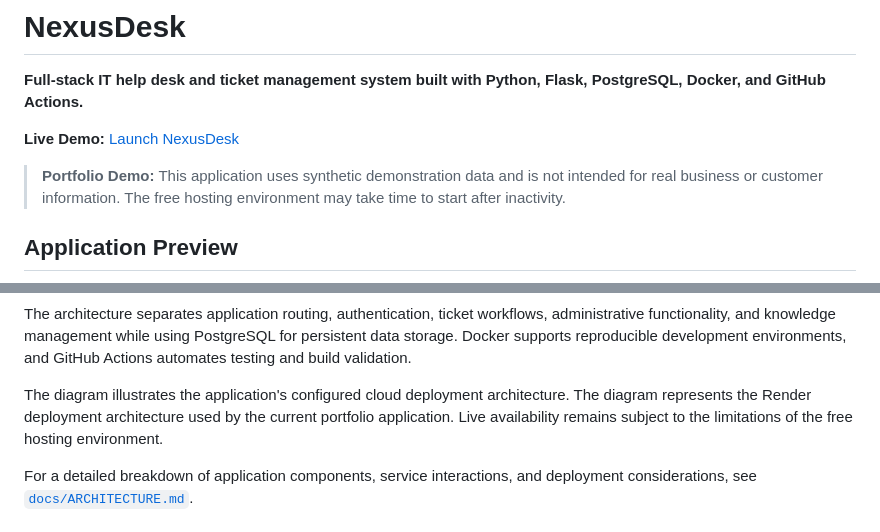
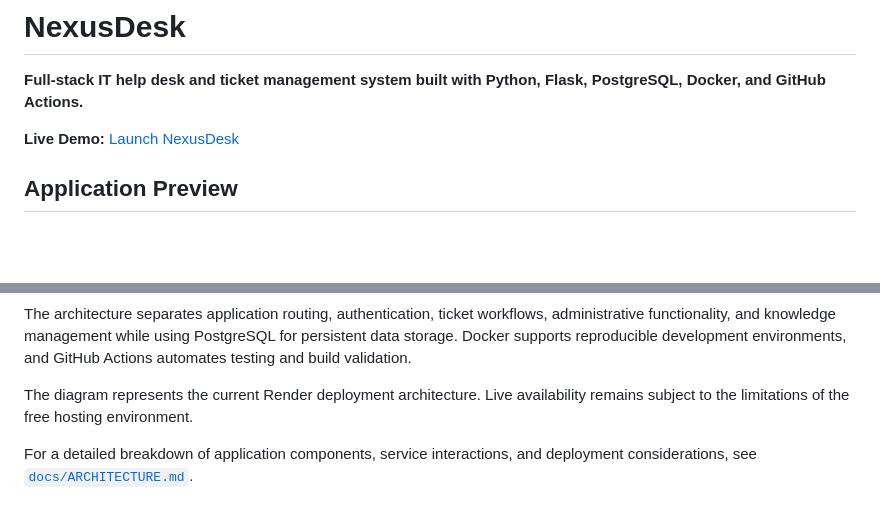
Before and after one commit to Chrisramos2101/nexusdesk-helpdesk, a Markdown page: README.md, 2 parts joined by grey strips. Drawn GitHub-style; blank space fills up the shorter version.

Commit message:
Update README to improve clarity on deployment architecture
Removed unnecessary portfolio demo note for clarity.

```diff
--- a/README.md
+++ b/README.md
@@ -3,8 +3,6 @@
 **Full-stack IT help desk and ticket management system built with Python, Flask, PostgreSQL, Docker, and GitHub Actions.**
 
 **Live Demo:** [Launch NexusDesk](https://nexusdesk-helpdesk.onrender.com)
-
-> **Portfolio Demo:** This application uses synthetic demonstration data and is not intended for real business or customer information. The free hosting environment may take time to start after inactivity.
 
 ## Application Preview
 
@@ -147,7 +145,7 @@ flowchart LR
 
 The architecture separates application routing, authentication, ticket workflows, administrative functionality, and knowledge management while using PostgreSQL for persistent data storage. Docker supports reproducible development environments, and GitHub Actions automates testing and build validation.
 
-The diagram illustrates the application's configured cloud deployment architecture. The diagram represents the Render deployment architecture used by the current portfolio application. Live availability remains subject to the limitations of the free hosting environment.
+The diagram represents the current Render deployment architecture. Live availability remains subject to the limitations of the free hosting environment.
 
 For a detailed breakdown of application components, service interactions, and deployment considerations, see [`docs/ARCHITECTURE.md`](docs/ARCHITECTURE.md).
 
```
